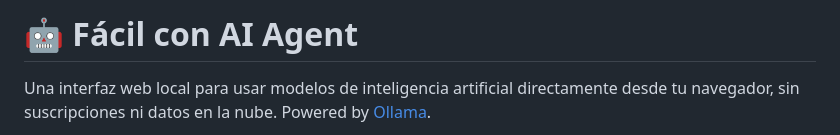
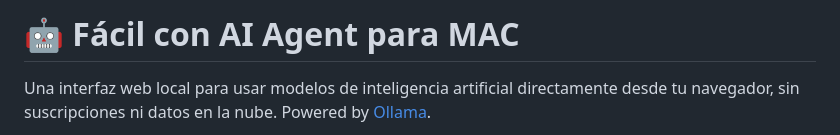
Before and after one commit to arturoobezo/Facil-con-AI-Agent-MAC, a Markdown page: README.md, the part around the change. Drawn GitHub-style.

Commit message:
Update README title for MAC compatibility

```diff
--- a/README.md
+++ b/README.md
@@ -1,4 +1,4 @@
-# 🤖 Fácil con AI Agent
+# 🤖 Fácil con AI Agent para MAC
 
 Una interfaz web local para usar modelos de inteligencia artificial directamente desde tu navegador, sin suscripciones ni datos en la nube. Powered by [Ollama](https://ollama.com).
 
```
